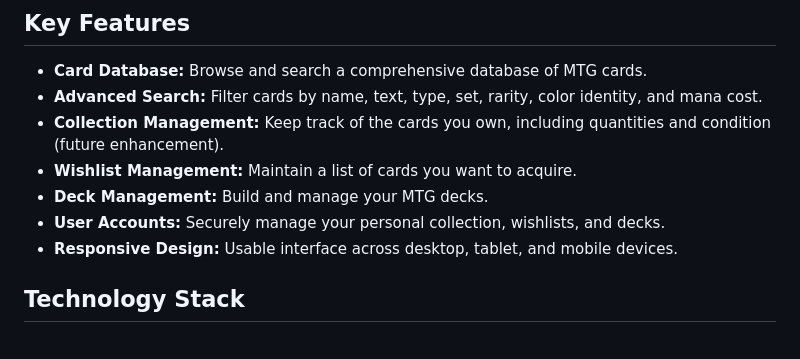
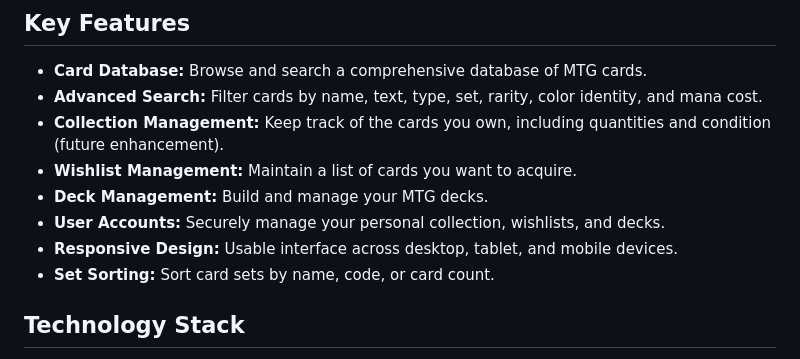
Before and after one commit to joozingo/mtg-card-tracker, a Markdown page: README.md, the part around the change. Rendered like a GitHub page.

Commit message:
- Updated readme

```diff
--- a/README.md
+++ b/README.md
@@ -13,6 +13,7 @@ MTG Card Tracker is a web application built with Laravel designed to help Magic:
 *   **Deck Management:** Build and manage your MTG decks.
 *   **User Accounts:** Securely manage your personal collection, wishlists, and decks.
 *   **Responsive Design:** Usable interface across desktop, tablet, and mobile devices.
+*   **Set Sorting:** Sort card sets by name, code, or card count.
 
 ## Technology Stack
 
```
